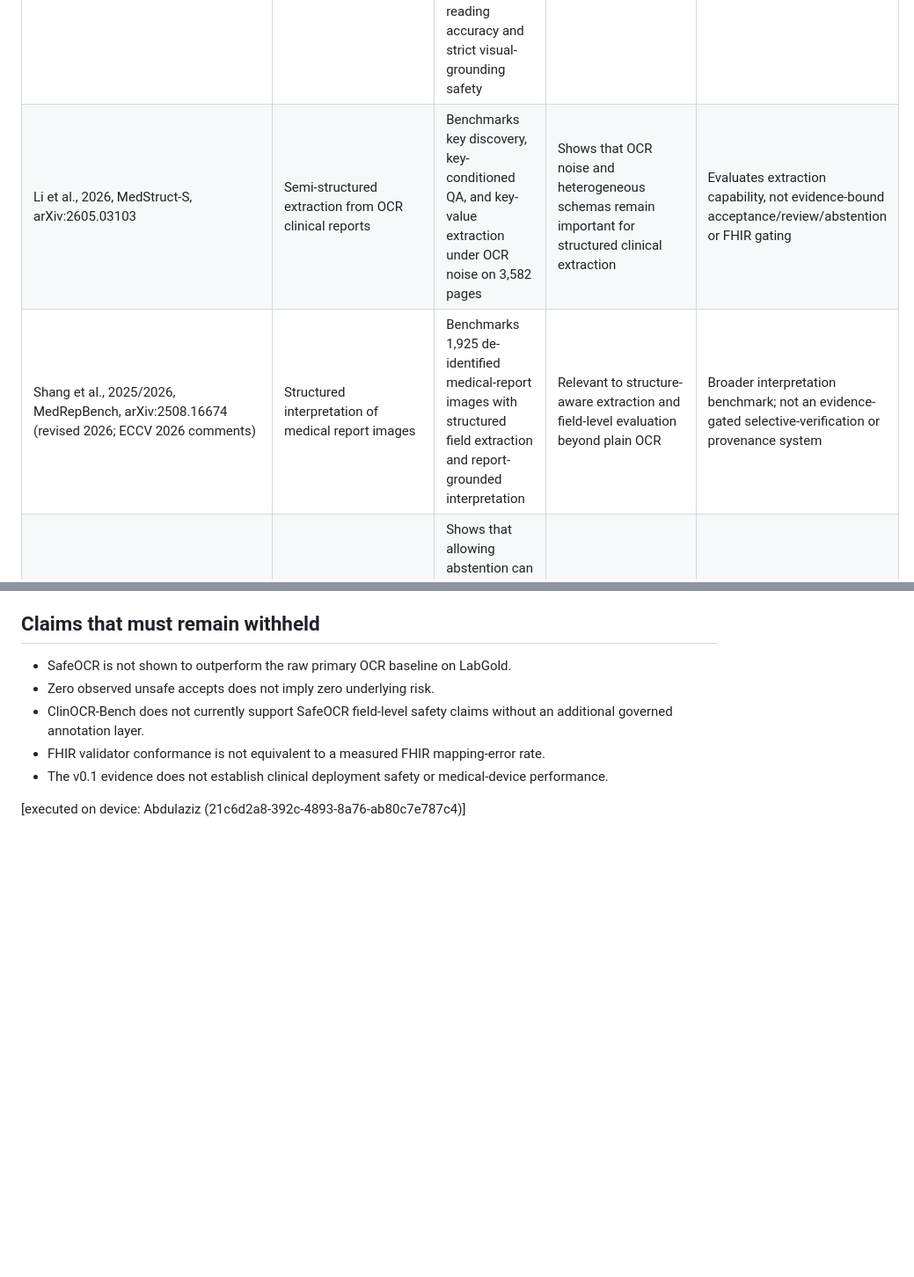
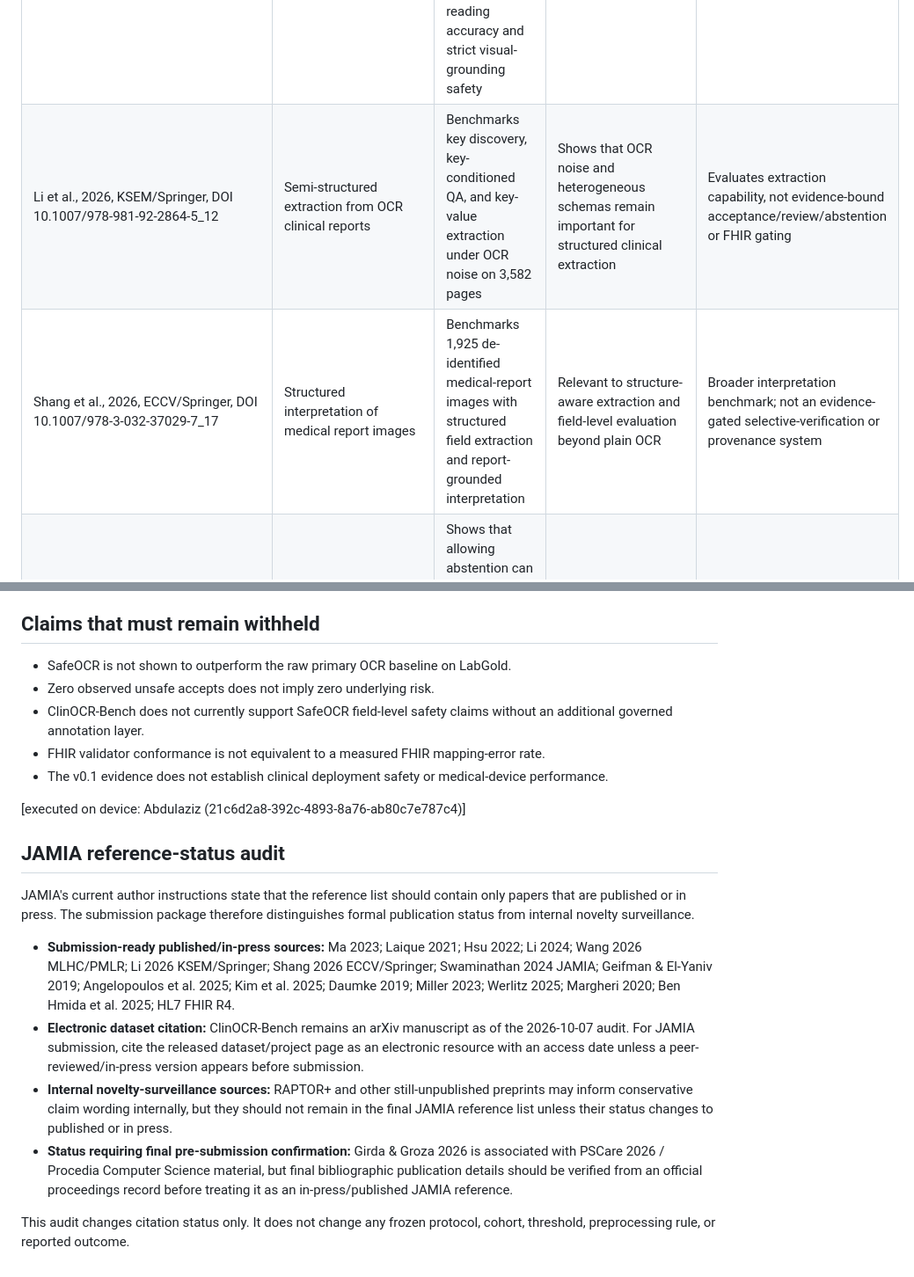
Before and after one commit to AbdulazizShehri/SafeOCR, a Markdown page: paper/LITERATURE_MATRIX.md, 2 parts joined by grey strips. Shown at 88% size. Rendered like a GitHub page; blank space fills up the shorter version.

Commit message:
paper: audit publication status for JAMIA references

```diff
--- a/paper/LITERATURE_MATRIX.md
+++ b/paper/LITERATURE_MATRIX.md
@@ -15,6 +15,6 @@ This matrix is the manuscript's claim-control layer. It separates what prior wor
 | Abioye et al., 2026, RAPTOR+, arXiv:2605.25956 | Visually grounded clinical document extraction | Evaluates 223 clinically curated CRC referral forms with field values and source bounding boxes; introduces grounding-aware metrics and reports a large gap between reading accuracy and strict visual-grounding safety | Closest prior/parallel work for pixel-level clinical evidence localisation; proves that visual grounding itself is not a SafeOCR novelty claim | Uses end-to-end VLM grounding and task-specific fine-tuning; does not implement SafeOCR's independent OCR-family reread, perturbation-stability gate, deterministic criticality policy, selective trust states, or verified-only FHIR export |
-| Li et al., 2026, MedStruct-S, arXiv:2605.03103 | Semi-structured extraction from OCR clinical reports | Benchmarks key discovery, key-conditioned QA, and key-value extraction under OCR noise on 3,582 pages | Shows that OCR noise and heterogeneous schemas remain important for structured clinical extraction | Evaluates extraction capability, not evidence-bound acceptance/review/abstention or FHIR gating |
-| Shang et al., 2025/2026, MedRepBench, arXiv:2508.16674 (revised 2026; ECCV 2026 comments) | Structured interpretation of medical report images | Benchmarks 1,925 de-identified medical-report images with structured field extraction and report-grounded interpretation | Relevant to structure-aware extraction and field-level evaluation beyond plain OCR | Broader interpretation benchmark; not an evidence-gated selective-verification or provenance system |
+| Li et al., 2026, KSEM/Springer, DOI 10.1007/978-981-92-2864-5_12 | Semi-structured extraction from OCR clinical reports | Benchmarks key discovery, key-conditioned QA, and key-value extraction under OCR noise on 3,582 pages | Shows that OCR noise and heterogeneous schemas remain important for structured clinical extraction | Evaluates extraction capability, not evidence-bound acceptance/review/abstention or FHIR gating |
+| Shang et al., 2026, ECCV/Springer, DOI 10.1007/978-3-032-37029-7_17 | Structured interpretation of medical report images | Benchmarks 1,925 de-identified medical-report images with structured field extraction and report-grounded interpretation | Relevant to structure-aware extraction and field-level evaluation beyond plain OCR | Broader interpretation benchmark; not an evidence-gated selective-verification or provenance system |
 | Swaminathan et al., 2023/2024, JAMIA, DOI 10.1093/jamia/ocad182 | Selective prediction for unstructured clinical data abstraction | Shows that allowing abstention can improve clinical data-extraction utility and accuracy under asymmetric error costs | Direct conceptual support for SafeOCR's review/abstain design | Operates on clinical-note classifiers rather than OCR evidence binding and structured export |
 | Geifman & El-Yaniv, 2019, ICML/PMLR | Selective prediction / reject option | Formalizes learned risk-coverage trade-offs for predictive systems with rejection | Provides the general risk-coverage language used to report SafeOCR verified coverage versus unsafe accepts | Generic ML setting; SafeOCR uses deterministic healthcare verification gates rather than a learned SelectiveNet architecture |
 | Angelopoulos et al., 2025, Annals of Applied Statistics, DOI 10.1214/24-AOAS1998 | Distribution-free risk control | Shows how calibration can provide finite-sample risk guarantees without model refitting | Motivates calibration-first, held-out evaluation discipline and explicit risk control | SafeOCR v0.1 does not claim a formal conformal guarantee; it reports observed error and Wilson intervals |
@@ -51,3 +51,14 @@ Recent work substantially narrows the novelty space. Girda and Groza (2026) inde
 - The v0.1 evidence does not establish clinical deployment safety or medical-device performance.
 
 [executed on device: Abdulaziz (21c6d2a8-392c-4893-8a76-ab80c7e787c4)]
+
+## JAMIA reference-status audit
+
+JAMIA's current author instructions state that the reference list should contain only papers that are published or in press. The submission package therefore distinguishes formal publication status from internal novelty surveillance.
+
+- **Submission-ready published/in-press sources:** Ma 2023; Laique 2021; Hsu 2022; Li 2024; Wang 2026 MLHC/PMLR; Li 2026 KSEM/Springer; Shang 2026 ECCV/Springer; Swaminathan 2024 JAMIA; Geifman & El-Yaniv 2019; Angelopoulos et al. 2025; Kim et al. 2025; Daumke 2019; Miller 2023; Werlitz 2025; Margheri 2020; Ben Hmida et al. 2025; HL7 FHIR R4.
+- **Electronic dataset citation:** ClinOCR-Bench remains an arXiv manuscript as of the 2026-10-07 audit. For JAMIA submission, cite the released dataset/project page as an electronic resource with an access date unless a peer-reviewed/in-press version appears before submission.
+- **Internal novelty-surveillance sources:** RAPTOR+ and other still-unpublished preprints may inform conservative claim wording internally, but they should not remain in the final JAMIA reference list unless their status changes to published or in press.
+- **Status requiring final pre-submission confirmation:** Girda & Groza 2026 is associated with PSCare 2026 / Procedia Computer Science material, but final bibliographic publication details should be verified from an official proceedings record before treating it as an in-press/published JAMIA reference.
+
+This audit changes citation status only. It does not change any frozen protocol, cohort, threshold, preprocessing rule, or reported outcome.
```
Also changed, not shown: other parts of paper/LITERATURE_MATRIX.md (+1 -1 lines).
